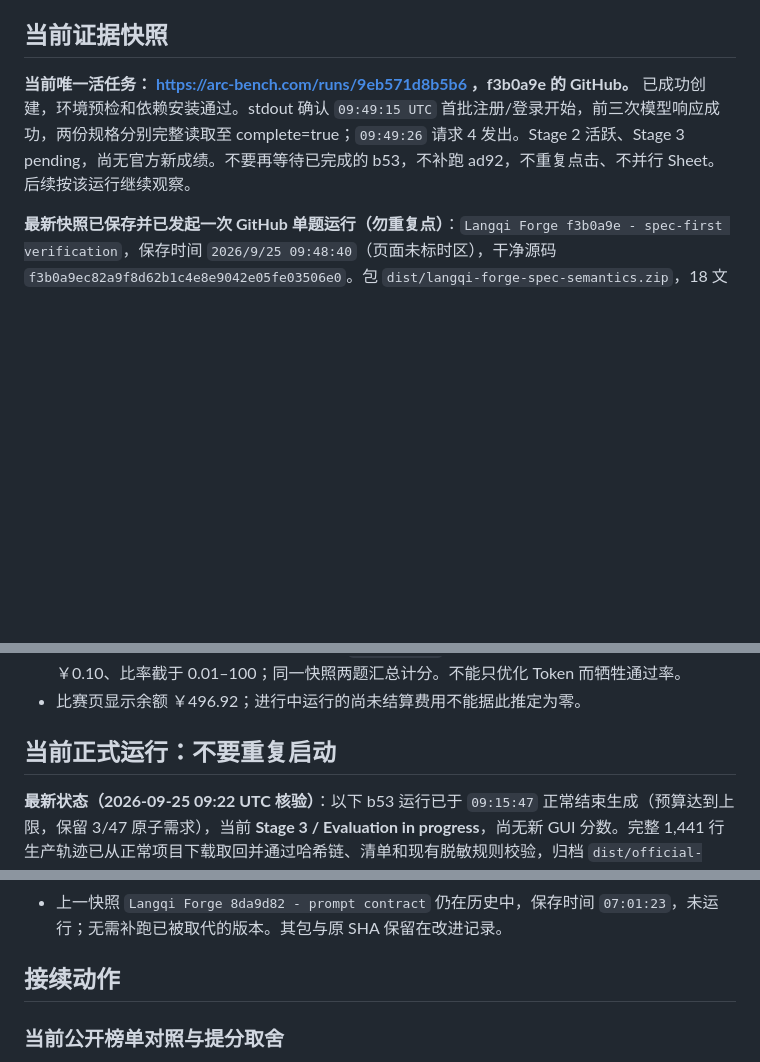
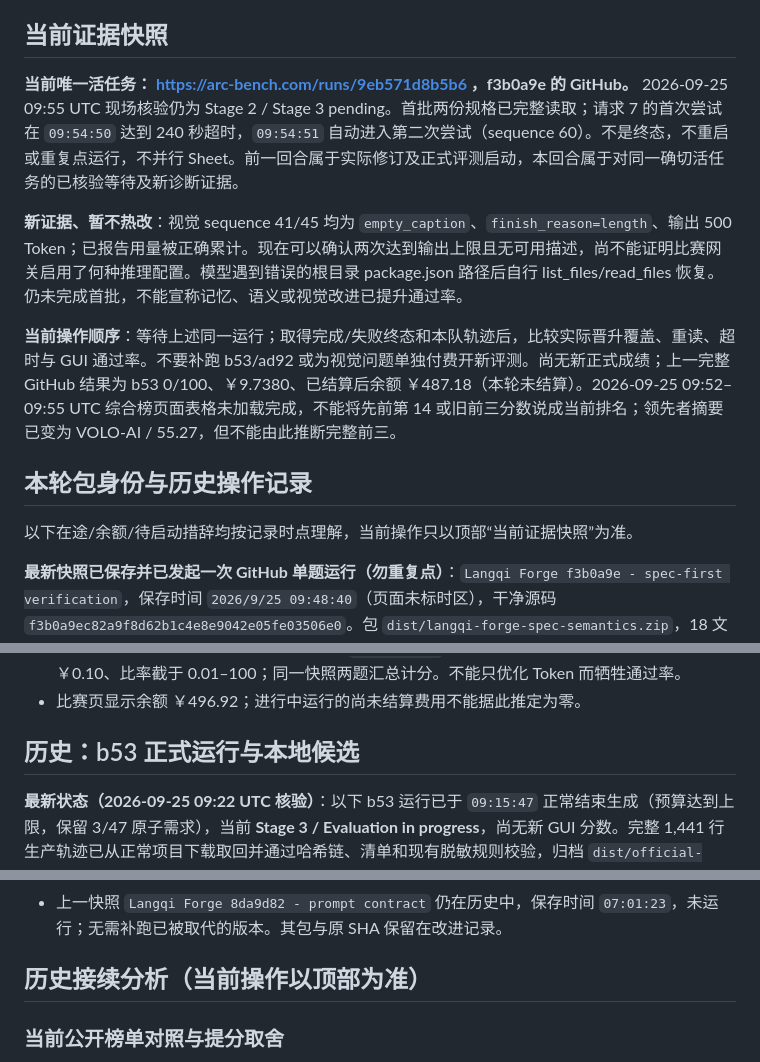
Before and after one commit to bugtakue/langqi-forge, a Markdown page: docs/TOP3_CAMPAIGN_2026-09-25.md, 3 parts joined by grey strips. GitHub-like rendering; blank space fills up the shorter version.

Commit message:
Record live visual truncation and distinguish current campaign state

```diff
--- a/docs/TOP3_CAMPAIGN_2026-09-25.md
+++ b/docs/TOP3_CAMPAIGN_2026-09-25.md
@@ -10,7 +10,15 @@
 
 ## 当前证据快照
 
-**当前唯一活任务： https://arc-bench.com/runs/9eb571d8b5b6 ，f3b0a9e 的 GitHub。** 已成功创建，环境预检和依赖安装通过。stdout 确认 `09:49:15 UTC` 首批注册/登录开始，前三次模型响应成功，两份规格分别完整读取至 complete=true；`09:49:26` 请求 4 发出。Stage 2 活跃、Stage 3 pending，尚无官方新成绩。不要再等待已完成的 b53，不补跑 ad92，不重复点击、不并行 Sheet。后续按该运行继续观察。
+**当前唯一活任务： https://arc-bench.com/runs/9eb571d8b5b6 ，f3b0a9e 的 GitHub。** 2026-09-25 09:55 UTC 现场核验仍为 Stage 2 / Stage 3 pending。首批两份规格已完整读取；请求 7 的首次尝试在 `09:54:50` 达到 240 秒超时，`09:54:51` 自动进入第二次尝试（sequence 60）。不是终态，不重启或重复点运行，不并行 Sheet。前一回合属于实际修订及正式评测启动，本回合属于对同一确切活任务的已核验等待及新诊断证据。
+
+**新证据、暂不热改**：视觉 sequence 41/45 均为 `empty_caption`、`finish_reason=length`、输出 500 Token；已报告用量被正确累计。现在可以确认两次达到输出上限且无可用描述，尚不能证明比赛网关启用了何种推理配置。模型遇到错误的根目录 package.json 路径后自行 list_files/read_files 恢复。仍未完成首批，不能宣称记忆、语义或视觉改进已提升通过率。
+
+**当前操作顺序**：等待上述同一运行；取得完成/失败终态和本队轨迹后，比较实际晋升覆盖、重读、超时与 GUI 通过率。不要补跑 b53/ad92 或为视觉问题单独付费开新评测。尚无新正式成绩；上一完整 GitHub 结果为 b53 0/100、￥9.7380、已结算后余额 ￥487.18（本轮未结算）。2026-09-25 09:52–09:55 UTC 综合榜页面表格未加载完成，不能将先前第 14 或旧前三分数说成当前排名；领先者摘要已变为 VOLO-AI / 55.27，但不能由此推断完整前三。
+
+## 本轮包身份与历史操作记录
+
+以下在途/余额/待启动措辞均按记录时点理解，当前操作只以顶部“当前证据快照”为准。
 
 **最新快照已保存并已发起一次 GitHub 单题运行（勿重复点）**：`Langqi Forge f3b0a9e - spec-first verification`，保存时间 `2026/9/25 09:48:40`（页面未标时区），干净源码 `f3b0a9ec82a9f8d62b1c4e8e9042e05fe03506e0`。包 `dist/langqi-forge-spec-semantics.zip`，18 文件 / 78,642 字节，SHA-256 `90600387cd61d52d0090e0796d4d521054b60de6c48366c7d32b91d088c42d7c`，ZIP 校验通过。沿用赛事网关及 Flash 编码/视觉模型、比赛额度；没有个人 Key、并行 Sheet 或补跑旧包。单题页在点击前明确无活任务，点击后显示“正在创建运行…”，须查该次创建结果而非重复启动。源码未推送 GitHub。
 
@@ -23,7 +31,7 @@
 - 计分弹窗再次确认：200 测试；合理开销 `0.4*N*p/100`，低/高成本指数分别 0.1/0.2，最低开销 ￥0.10、比率截于 0.01–100；同一快照两题汇总计分。不能只优化 Token 而牺牲通过率。
 - 比赛页显示余额 ￥496.92；进行中运行的尚未结算费用不能据此推定为零。
 
-## 当前正式运行：不要重复启动
+## 历史：b53 正式运行与本地候选
 
 **最新状态（2026-09-25 09:22 UTC 核验）**：以下 b53 运行已于 `09:15:47` 正常结束生成（预算达到上限，保留 3/47 原子需求），当前 **Stage 3 / Evaluation in progress**，尚无新 GUI 分数。完整 1,441 行生产轨迹已从正常项目下载取回并通过哈希链、清单和现有脱敏规则校验，归档 `dist/official-evidence/de30d58e3116/`，准确哈希见改进记录。不要再把它说成还在生成，也不要在评分结束前启动新任务。发现最后一回合前导反引号使自审标记误拒的真实缺陷，已做最小修复；最新 213 项 / 210 通过 / 3 浏览器环境跳过。鉴于已生成覆盖仅三项，暂不追加 b53 的 Sheet，把后续串行额度用于修复候选；最终目标仍须同一快照两题完成和综合前三。
 
@@ -88,7 +96,7 @@
 - 在 `8da9d82` 的完整已读规格保留、提示词与探针修订上，只增加结束证据导出及文档/回归，不增加模型调用或改变应用验收。完整回归 175 项 / 172 通过 / 3 浏览器环境跳过。独立审查发现并复验关闭三个证据完整性问题。没有官方得分提升证据。
 - 上一快照 `Langqi Forge 8da9d82 - prompt contract` 仍在历史中，保存时间 `07:01:23`，未运行；无需补跑已被取代的版本。其包与原 SHA 保留在改进记录。
 
-## 接续动作
+## 历史接续分析（当前操作以顶部为准）
 
 ### 当前公开榜单对照与提分取舍
 
```
Also changed, not shown: docs/IMPROVEMENT_REVIEW_2026-09-25.md (+10 -0 lines).
